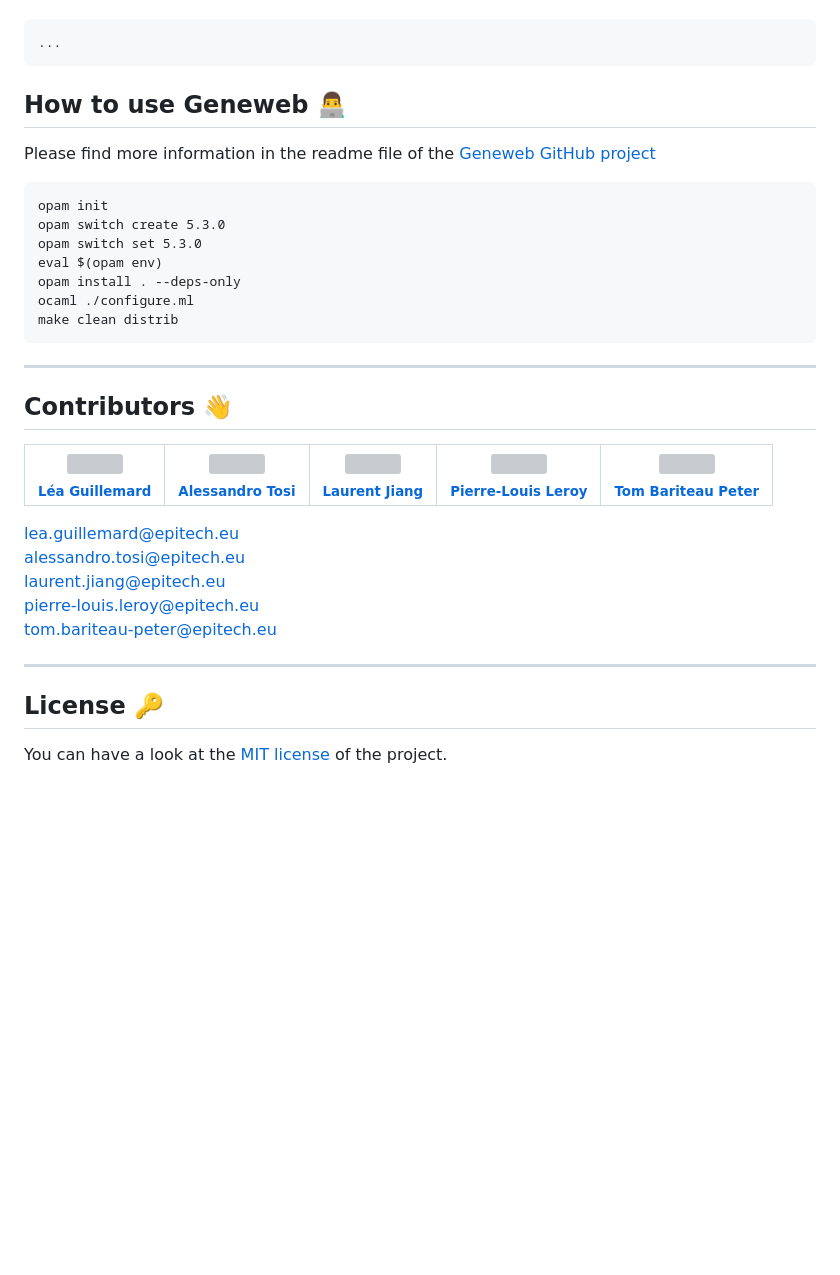
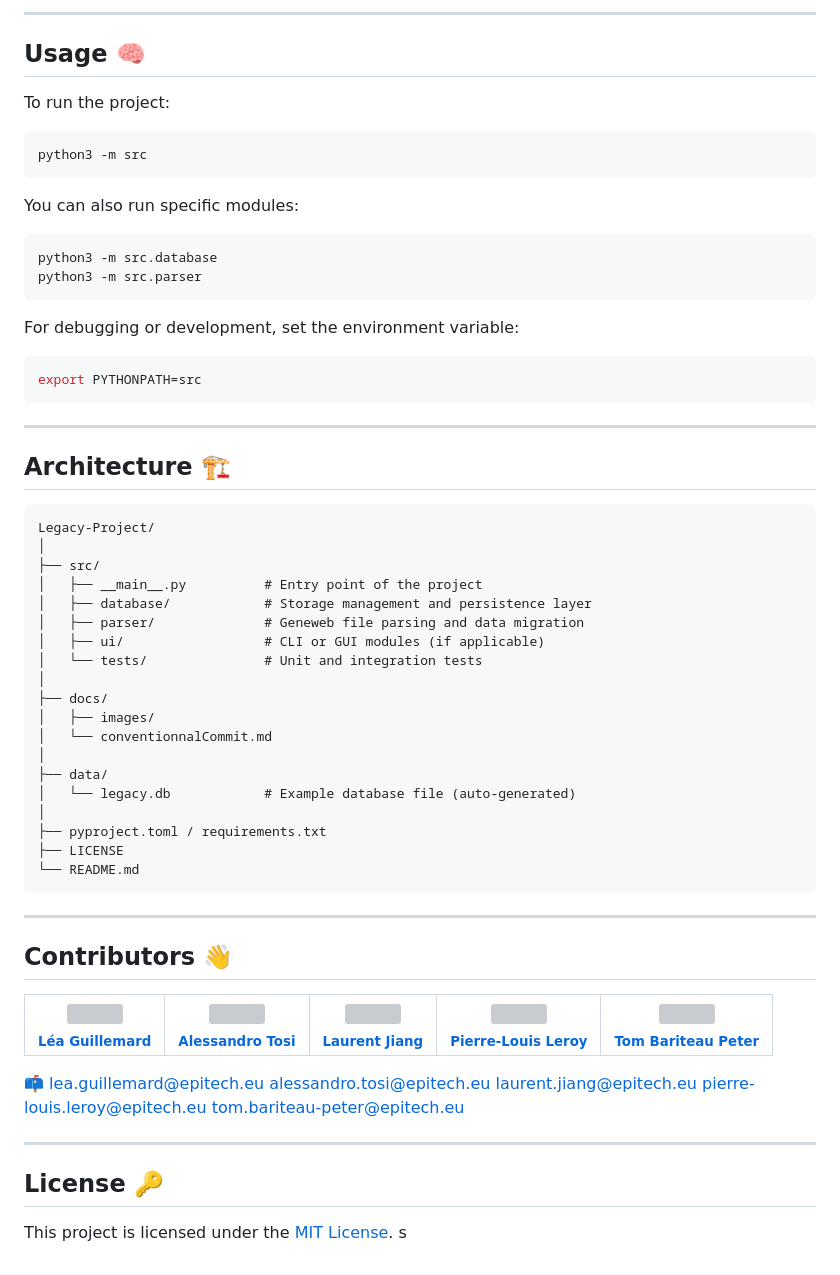
Before and after one commit to Steci/Legacy-Project, a Markdown page: README.md, the part around the change printed below. GitHub-like rendering; blank space fills up the shorter version; grey boxes are pictures that could not be loaded.

````diff
--- a/README.md
+++ b/README.md
@@ -45,37 +73,69 @@ Please find more information in the readme file of the [Geneweb GitHub project](
+---
+
+## <a id="usage"></a> Usage 🧠
+
+To run the project:
+
+```bash
+python3 -m src
+```
+
+You can also run specific modules:
+
+```bash
+python3 -m src.database
+python3 -m src.parser
+```
+
+For debugging or development, set the environment variable:
+
+```bash
+export PYTHONPATH=src
+```
+
+---
+
+## <a id="architecture"></a> Architecture 🏗️
 
 ```
-...
-```
-
-## <a id="use_Geneweb"></a> How to use Geneweb 👨‍💻
-
-Please find more information in the readme file of the [Geneweb GitHub project](https://github.com/geneweb/geneweb/)
-
-```
-opam init
-opam switch create 5.3.0
-opam switch set 5.3.0
-eval $(opam env)
-opam install . --deps-only
-ocaml ./configure.ml
-make clean distrib
+Legacy-Project/
+│
+├── src/
+│   ├── __main__.py          # Entry point of the project
+│   ├── database/            # Storage management and persistence layer
+│   ├── parser/              # Geneweb file parsing and data migration
+│   ├── ui/                  # CLI or GUI modules (if applicable)
+│   └── tests/               # Unit and integration tests
+│
+├── docs/
+│   ├── images/
+│   └── conventionnalCommit.md
+│
+├── data/
+│   └── legacy.db            # Example database file (auto-generated)
+│
+├── pyproject.toml / requirements.txt
+├── LICENSE
+└── README.md
 ```
 
 ---
 
 ## <a id="contributors"></a> Contributors 👋
 
-| [<img src="https://github.com/Steci.png?size=85" width=85><br><sub>Léa Guillemard</sub>](https://github.com/Steci) | [<img src="https://github.com/Criticat02.png?size=85" width=85><br><sub>Alessandro Tosi</sub>](https://github.com/Criticat02) | [<img src="https://github.com/laurentjiang.png?size=85" width=85><br><sub>Laurent Jiang</sub>](https://github.com/laurentjiang) | [<img src="https://github.com/Pierrelouisleroy.png?size=85" width=85><br><sub>Pierre-Louis Leroy</sub>](https://github.com/Pierrelouisleroy) | [<img src="https://github.com/Tomi-Tom.png?size=85" width=85><br><sub>Tom Bariteau Peter</sub>](https://github.com/Tomi-Tom)
-| :--: | :--: | :--: | :--: | :--: |
+| [<img src="https://github.com/Steci.png?size=85" width=85><br><sub>Léa Guillemard</sub>](https://github.com/Steci) | [<img src="https://github.com/Criticat02.png?size=85" width=85><br><sub>Alessandro Tosi</sub>](https://github.com/Criticat02) | [<img src="https://github.com/laurentjiang.png?size=85" width=85><br><sub>Laurent Jiang</sub>](https://github.com/laurentjiang) | [<img src="https://github.com/Pierrelouisleroy.png?size=85" width=85><br><sub>Pierre-Louis Leroy</sub>](https://github.com/Pierrelouisleroy) | [<img src="https://github.com/Tomi-Tom.png?size=85" width=85><br><sub>Tom Bariteau Peter</sub>](https://github.com/Tomi-Tom) |
+| :----------------------------------------------------------------------------------------------------------------: | :---------------------------------------------------------------------------------------------------------------------------: | :-----------------------------------------------------------------------------------------------------------------------------: | :------------------------------------------------------------------------------------------------------------------------------------------: | :--------------------------------------------------------------------------------------------------------------------------: |
 
-lea.guillemard@epitech.eu
-alessandro.tosi@epitech.eu
-laurent.jiang@epitech.eu
-pierre-louis.leroy@epitech.eu
-tom.bariteau-peter@epitech.eu
+📫
+[lea.guillemard@epitech.eu](mailto:lea.guillemard@epitech.eu)
+[alessandro.tosi@epitech.eu](mailto:alessandro.tosi@epitech.eu)
+[laurent.jiang@epitech.eu](mailto:laurent.jiang@epitech.eu)
+[pierre-louis.leroy@epitech.eu](mailto:pierre-louis.leroy@epitech.eu)
+[tom.bariteau-peter@epitech.eu](mailto:tom.bariteau-peter@epitech.eu)
 
 ---
 
 ## <a id="license"></a> License 🔑
 
-You can have a look at the [MIT license](LICENSE) of the project.
+This project is licensed under the [MIT License](LICENSE).
+s
````
Also changed, not shown: other parts of README.md (+42 -14 lines).
